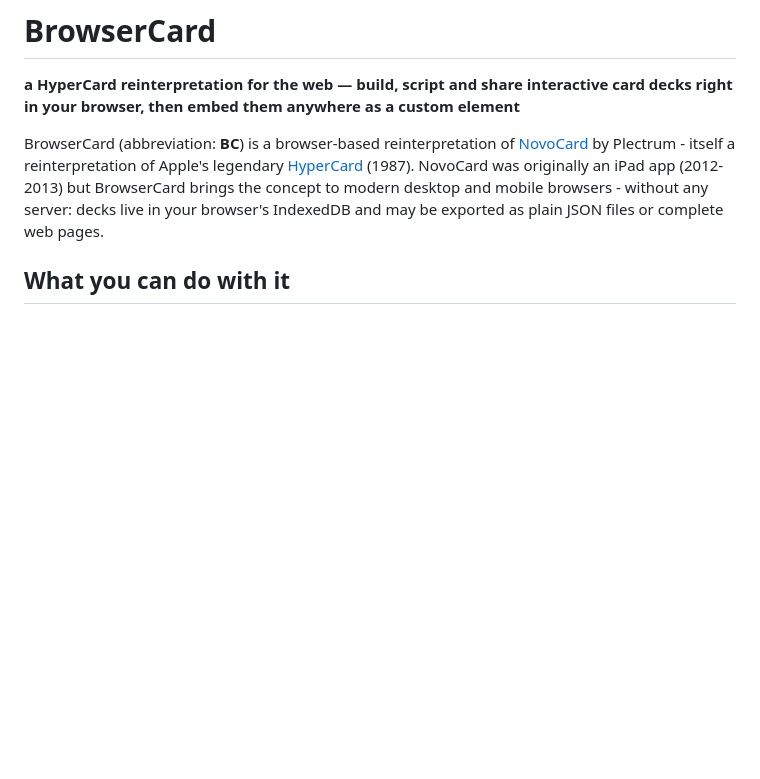
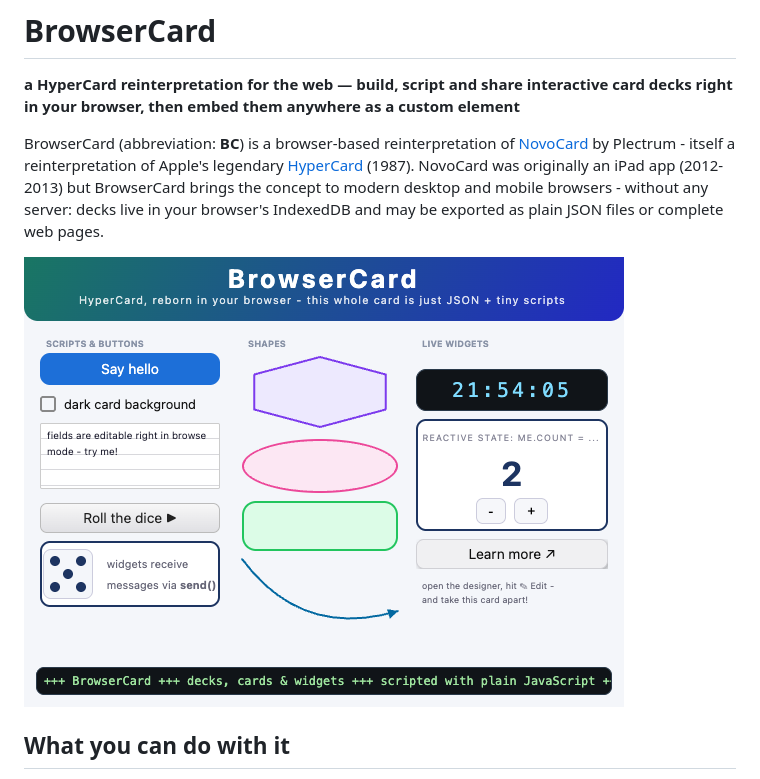
Before and after one commit to rozek/browser-card, a Markdown page: README.md, the part around the change. GitHub-like rendering; blank space fills up the shorter version.

Commit message:
Add screenshot of BrowserCard deck to README
Added a screenshot to the README for visual reference.

```diff
--- a/README.md
+++ b/README.md
@@ -3,6 +3,8 @@
 **a HyperCard reinterpretation for the web — build, script and share interactive card decks right in your browser, then embed them anywhere as a custom element**
 
 BrowserCard (abbreviation: **BC**) is a browser-based reinterpretation of [NovoCard](http://plectrum.com/novocard/NovoCard.html) by Plectrum - itself a reinterpretation of Apple's legendary [HyperCard](https://en.wikipedia.org/wiki/HyperCard) (1987). NovoCard was originally an iPad app (2012-2013) but BrowserCard brings the concept to modern desktop and mobile browsers - without any server: decks live in your browser's IndexedDB and may be exported as plain JSON files or complete web pages.
+
+![Screenshot of a simple BrowserCard deck](Showcase.png)
 
 ## What you can do with it
 
```
